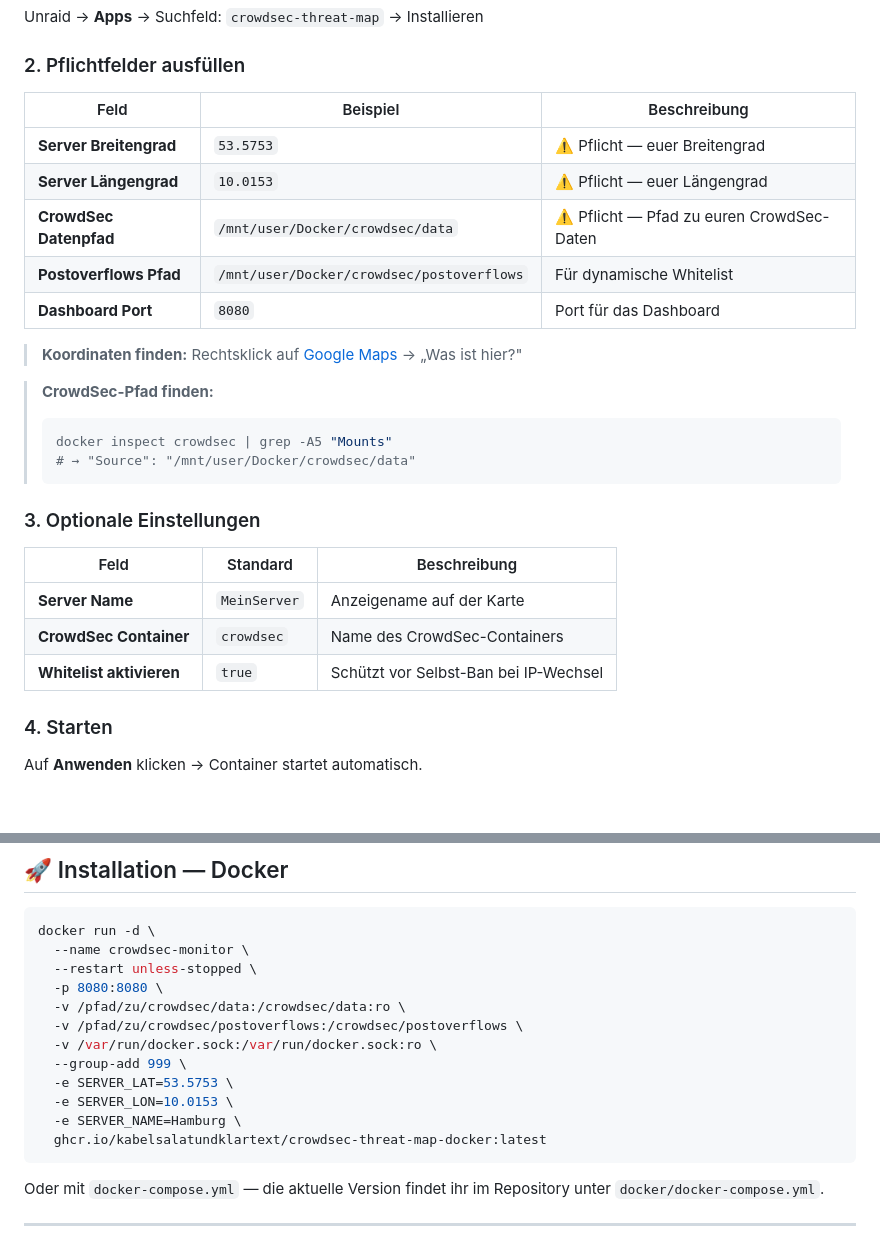
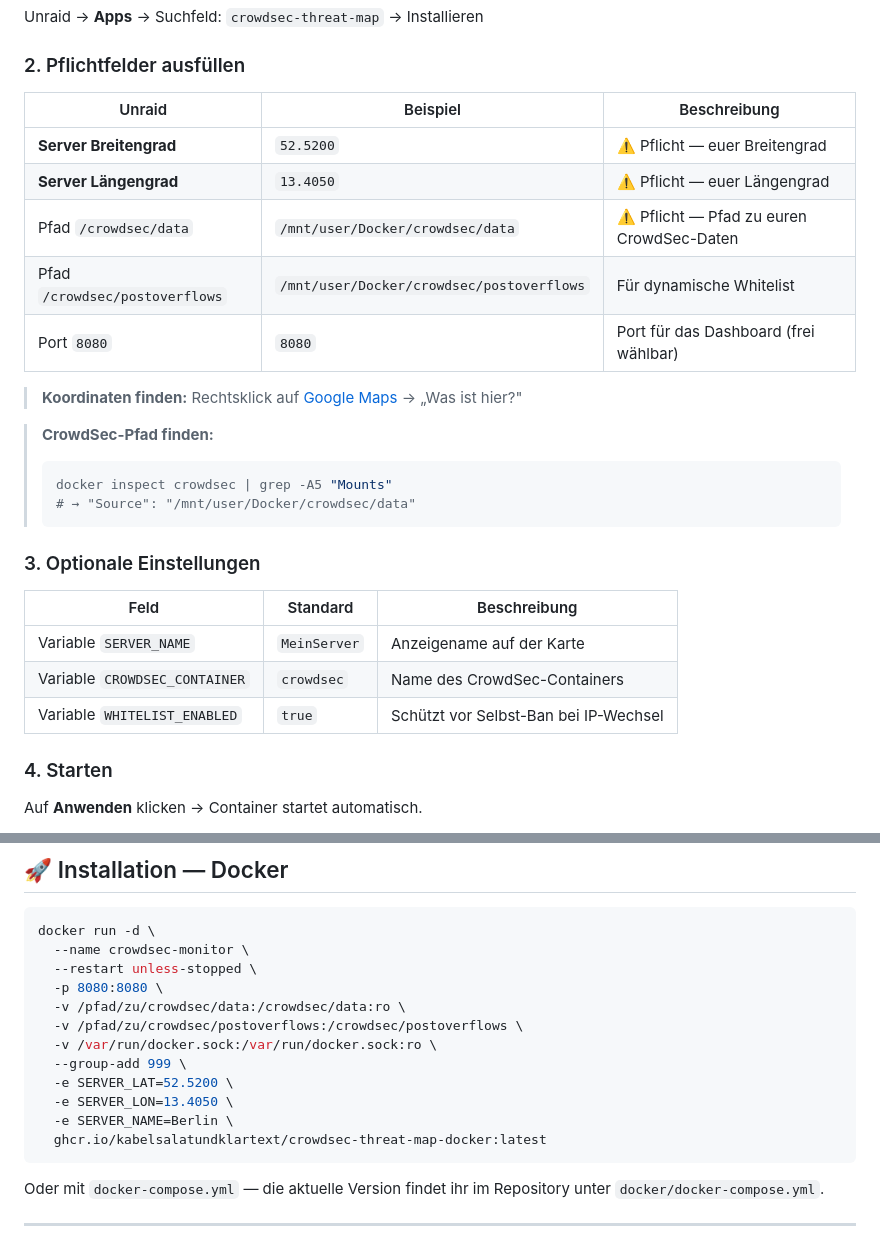
Before and after one commit to kabelsalatundklartext/crowdsec-threat-map-docker, a Markdown page: README.md, 2 parts joined by grey strips. GitHub-like rendering; blank space fills up the shorter version.

````diff
--- a/README.md
+++ b/README.md
@@ -47,13 +47,13 @@ Unraid → **Apps** → Suchfeld: `crowdsec-threat-map` → Installieren
 
 ### 2. Pflichtfelder ausfüllen
 
-| Feld | Beispiel | Beschreibung |
+| Unraid | Beispiel | Beschreibung |
 |------|---------|-------------|
-| **Server Breitengrad** | `53.5753` | ⚠️ Pflicht — euer Breitengrad |
-| **Server Längengrad** | `10.0153` | ⚠️ Pflicht — euer Längengrad |
-| **CrowdSec Datenpfad** | `/mnt/user/Docker/crowdsec/data` | ⚠️ Pflicht — Pfad zu euren CrowdSec-Daten |
-| **Postoverflows Pfad** | `/mnt/user/Docker/crowdsec/postoverflows` | Für dynamische Whitelist |
-| **Dashboard Port** | `8080` | Port für das Dashboard |
+| **Server Breitengrad** | `52.5200` | ⚠️ Pflicht — euer Breitengrad |
+| **Server Längengrad** | `13.4050` | ⚠️ Pflicht — euer Längengrad |
+| Pfad `/crowdsec/data` | `/mnt/user/Docker/crowdsec/data` | ⚠️ Pflicht — Pfad zu euren CrowdSec-Daten |
+| Pfad `/crowdsec/postoverflows` | `/mnt/user/Docker/crowdsec/postoverflows` | Für dynamische Whitelist |
+| Port `8080` | `8080` | Port für das Dashboard (frei wählbar) |
 
 > **Koordinaten finden:** Rechtsklick auf [Google Maps](https://maps.google.com) → „Was ist hier?"
 
@@ -67,9 +67,9 @@ Unraid → **Apps** → Suchfeld: `crowdsec-threat-map` → Installieren
 
 | Feld | Standard | Beschreibung |
 |------|----------|-------------|
-| **Server Name** | `MeinServer` | Anzeigename auf der Karte |
-| **CrowdSec Container** | `crowdsec` | Name des CrowdSec-Containers |
-| **Whitelist aktivieren** | `true` | Schützt vor Selbst-Ban bei IP-Wechsel |
+| Variable `SERVER_NAME` | `MeinServer` | Anzeigename auf der Karte |
+| Variable `CROWDSEC_CONTAINER` | `crowdsec` | Name des CrowdSec-Containers |
+| Variable `WHITELIST_ENABLED` | `true` | Schützt vor Selbst-Ban bei IP-Wechsel |
 
 ### 4. Starten
 
@@ -90,9 +90,9 @@ docker run -d \
   -v /pfad/zu/crowdsec/postoverflows:/crowdsec/postoverflows \
   -v /var/run/docker.sock:/var/run/docker.sock:ro \
   --group-add 999 \
-  -e SERVER_LAT=53.5753 \
-  -e SERVER_LON=10.0153 \
-  -e SERVER_NAME=Hamburg \
+  -e SERVER_LAT=52.5200 \
+  -e SERVER_LON=13.4050 \
+  -e SERVER_NAME=Berlin \
   ghcr.io/kabelsalatundklartext/crowdsec-threat-map-docker:latest
 ```
 
````
